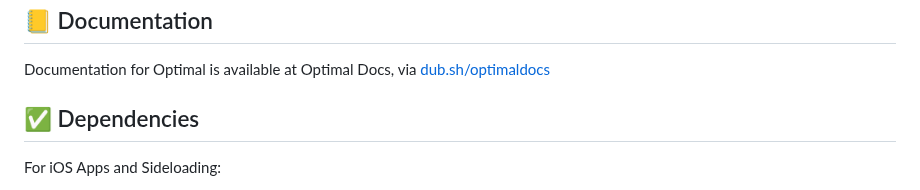
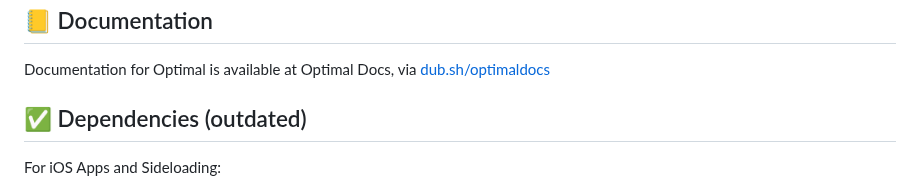
Before and after one commit to gabefletch/optimal-v11, a Markdown page: README.md, the part around the change. Drawn GitHub-style.

Commit message:
Add "(outdated)" to "Dependencies" header

```diff
--- a/README.md
+++ b/README.md
@@ -23,7 +23,7 @@ Optimal encourages the use of streaming to circumvent buying media on digital ma
 ## 📒 Documentation
 Documentation for Optimal is available at Optimal Docs, via [dub.sh/optimaldocs](https://dub.sh/optimaldocs)
 
-## ✅ Dependencies
+## ✅ Dependencies (outdated)
 For iOS Apps and Sideloading:<br>
 - [Altstore](https://altstore.io) by Riley Testut
 - [AppDB](https://appdb.to) for iOS Spotify sourcing (multiple users)
```
